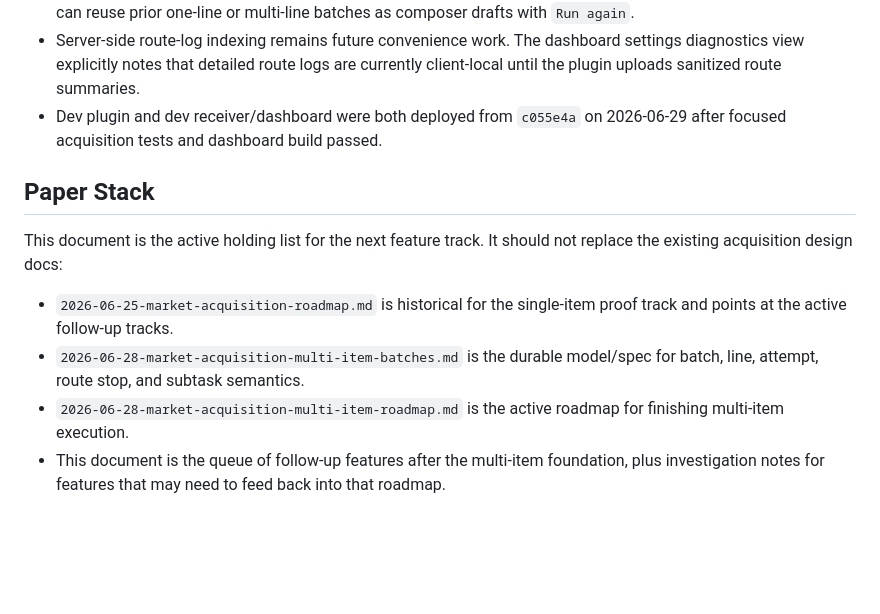
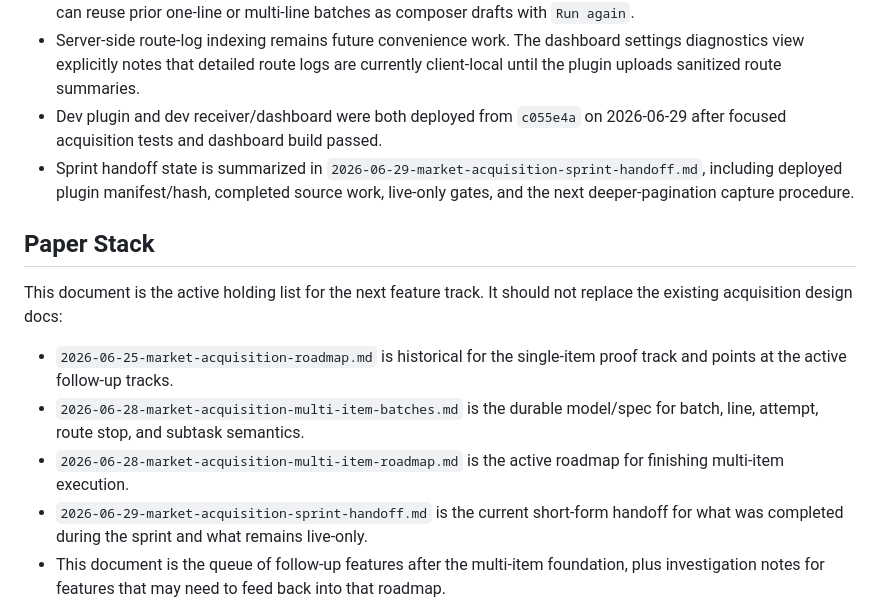
Before and after one commit to FranFkntastic/MarketMafioso, a Markdown page: docs/design/2026-06-28-market-acquisition-next-feature-list.md, the part around the change. Drawn GitHub-style; blank space fills up the shorter version.

Commit message:
docs: add market acquisition sprint handoff

```diff
--- a/docs/design/2026-06-28-market-acquisition-next-feature-list.md
+++ b/docs/design/2026-06-28-market-acquisition-next-feature-list.md
@@ -20,6 +20,7 @@ The normal Universalis update path remains XIVLauncher/Dalamud observing real ma
 - The dashboard acquisition board now defaults to active requests, has an archive view for terminal batches, and can reuse prior one-line or multi-line batches as composer drafts with `Run again`.
 - Server-side route-log indexing remains future convenience work. The dashboard settings diagnostics view explicitly notes that detailed route logs are currently client-local until the plugin uploads sanitized route summaries.
 - Dev plugin and dev receiver/dashboard were both deployed from `c055e4a` on 2026-06-29 after focused acquisition tests and dashboard build passed.
+- Sprint handoff state is summarized in `2026-06-29-market-acquisition-sprint-handoff.md`, including deployed plugin manifest/hash, completed source work, live-only gates, and the next deeper-pagination capture procedure.
 
 ## Paper Stack
 
@@ -28,6 +29,7 @@ This document is the active holding list for the next feature track. It should n
 - `2026-06-25-market-acquisition-roadmap.md` is historical for the single-item proof track and points at the active follow-up tracks.
 - `2026-06-28-market-acquisition-multi-item-batches.md` is the durable model/spec for batch, line, attempt, route stop, and subtask semantics.
 - `2026-06-28-market-acquisition-multi-item-roadmap.md` is the active roadmap for finishing multi-item execution.
+- `2026-06-29-market-acquisition-sprint-handoff.md` is the current short-form handoff for what was completed during the sprint and what remains live-only.
 - This document is the queue of follow-up features after the multi-item foundation, plus investigation notes for features that may need to feed back into that roadmap.
 
 When a feature here depends on unfinished multi-item foundation work, it should say so explicitly instead of pretending the dependent data already exists.
```
Also changed, not shown: docs/design/2026-06-28-market-acquisition-multi-item-roadmap.md (+2 -0 lines), docs/design/2026-06-29-market-acquisition-sprint-handoff.md (added, +86 -0 lines).
